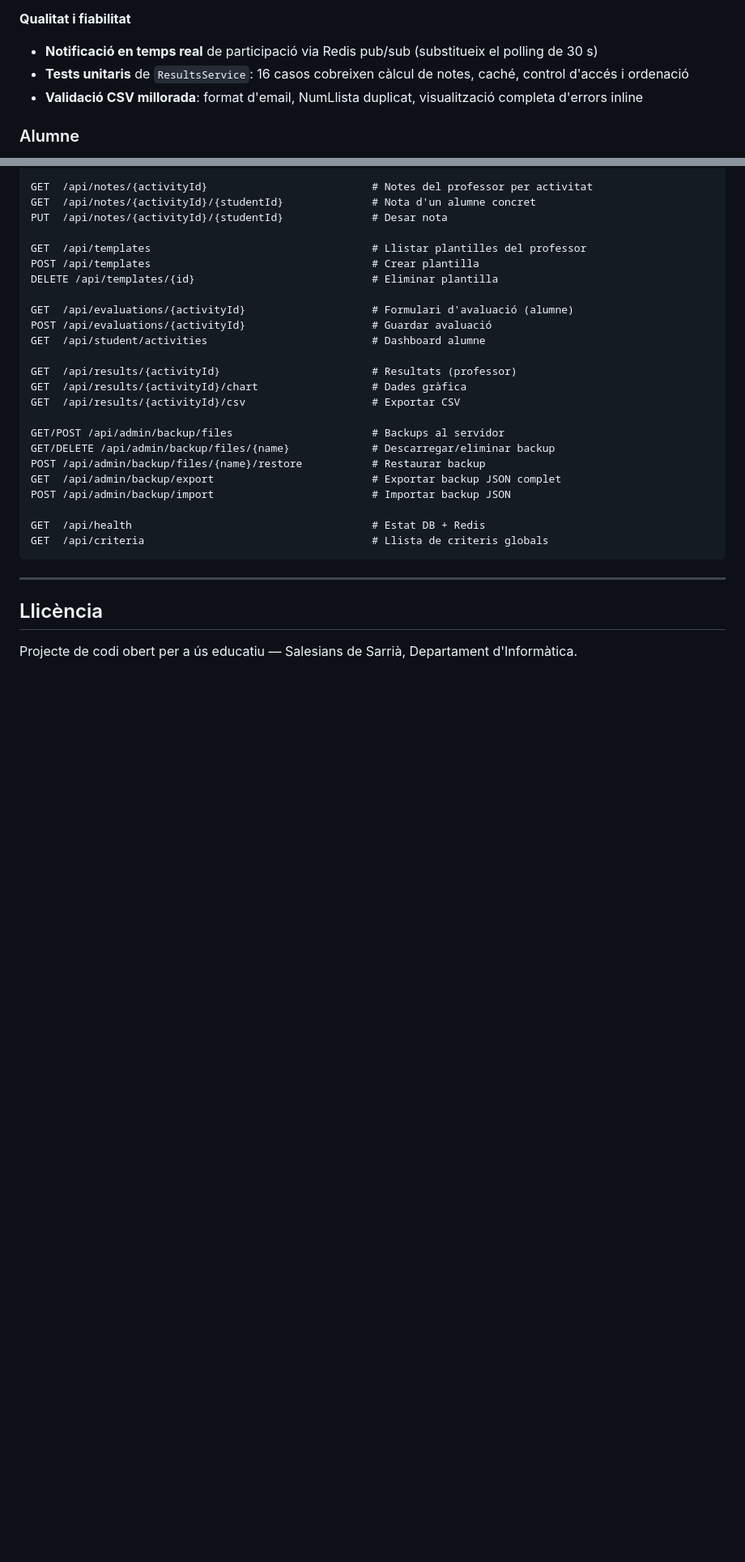
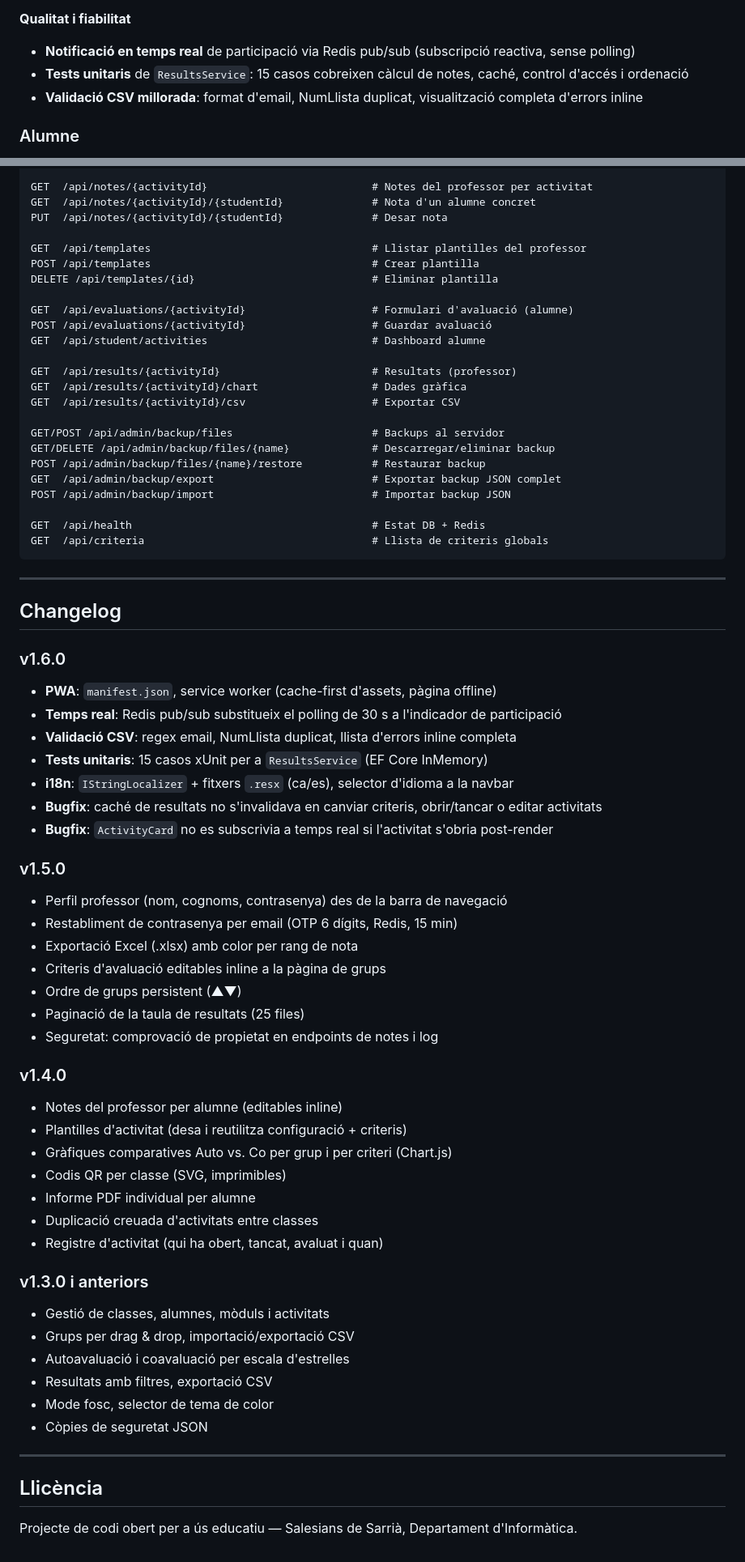
Before and after one commit to JosepTomasComellas/AutoCo, a Markdown page: README.md, 2 parts joined by grey strips. Shown at 81% size. Rendered like a GitHub page; blank space fills up the shorter version.

Commit message:
docs: actualitza README v1.6.0 amb changelog i correccions
- Afegeix secció Changelog (v1.3–1.6)
- Corregeix descripció: polling → Redis pub/sub instantani
- Documenta bugfixes de caché i subscripció ActivityCard

Co-Authored-By: Claude Sonnet 4.6 <noreply@anthropic.com>

```diff
--- a/README.md
+++ b/README.md
@@ -60,8 +60,8 @@ Aplicació web per gestionar **autoavaluació** i **coavaluació** d'alumnes en
 - **Pàgina offline** en català quan no hi ha connexió al servidor
 
 **Qualitat i fiabilitat**
-- **Notificació en temps real** de participació via Redis pub/sub (substitueix el polling de 30 s)
-- **Tests unitaris** de `ResultsService`: 16 casos cobreixen càlcul de notes, caché, control d'accés i ordenació
+- **Notificació en temps real** de participació via Redis pub/sub (subscripció reactiva, sense polling)
+- **Tests unitaris** de `ResultsService`: 15 casos cobreixen càlcul de notes, caché, control d'accés i ordenació
 - **Validació CSV millorada**: format d'email, NumLlista duplicat, visualització completa d'errors inline
 
 ### Alumne
@@ -308,6 +308,45 @@ GET  /api/criteria                                    # Llista de criteris globa
 
 ---
 
+## Changelog
+
+### v1.6.0
+- **PWA**: `manifest.json`, service worker (cache-first d'assets, pàgina offline)
+- **Temps real**: Redis pub/sub substitueix el polling de 30 s a l'indicador de participació
+- **Validació CSV**: regex email, NumLlista duplicat, llista d'errors inline completa
+- **Tests unitaris**: 15 casos xUnit per a `ResultsService` (EF Core InMemory)
+- **i18n**: `IStringLocalizer` + fitxers `.resx` (ca/es), selector d'idioma a la navbar
+- **Bugfix**: caché de resultats no s'invalidava en canviar criteris, obrir/tancar o editar activitats
+- **Bugfix**: `ActivityCard` no es subscrivia a temps real si l'activitat s'obria post-render
+
+### v1.5.0
+- Perfil professor (nom, cognoms, contrasenya) des de la barra de navegació
+- Restabliment de contrasenya per email (OTP 6 dígits, Redis, 15 min)
+- Exportació Excel (.xlsx) amb color per rang de nota
+- Criteris d'avaluació editables inline a la pàgina de grups
+- Ordre de grups persistent (▲▼)
+- Paginació de la taula de resultats (25 files)
+- Seguretat: comprovació de propietat en endpoints de notes i log
+
+### v1.4.0
+- Notes del professor per alumne (editables inline)
+- Plantilles d'activitat (desa i reutilitza configuració + criteris)
+- Gràfiques comparatives Auto vs. Co per grup i per criteri (Chart.js)
+- Codis QR per classe (SVG, imprimibles)
+- Informe PDF individual per alumne
+- Duplicació creuada d'activitats entre classes
+- Registre d'activitat (qui ha obert, tancat, avaluat i quan)
+
+### v1.3.0 i anteriors
+- Gestió de classes, alumnes, mòduls i activitats
+- Grups per drag & drop, importació/exportació CSV
+- Autoavaluació i coavaluació per escala d'estrelles
+- Resultats amb filtres, exportació CSV
+- Mode fosc, selector de tema de color
+- Còpies de seguretat JSON
+
+---
+
 ## Llicència
 
 Projecte de codi obert per a ús educatiu — Salesians de Sarrià, Departament d'Informàtica.
```
Also changed, not shown: other parts of README.md (+1 -1 lines).
